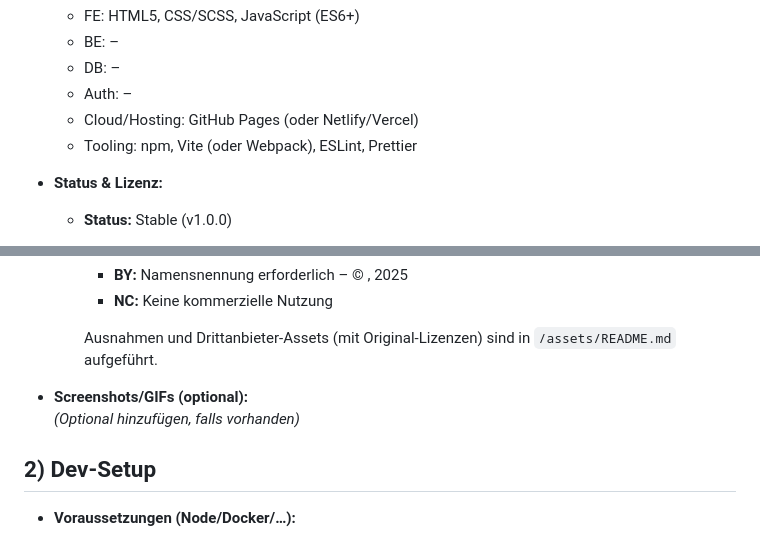
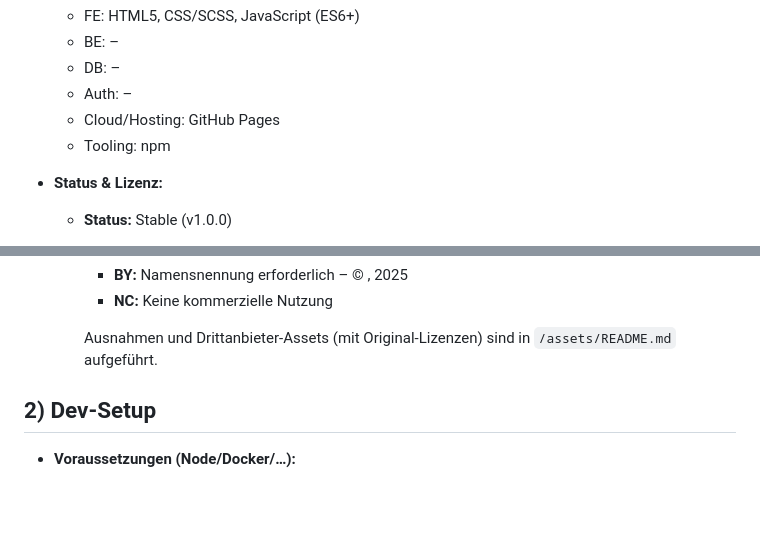
Before and after one commit to DavidPyritz/ElPolloLoco, a Markdown page: README.md, 2 parts joined by grey strips. GitHub-like rendering; blank space fills up the shorter version.

```diff
--- a/README.md
+++ b/README.md
@@ -19,8 +19,8 @@
   - BE: –
   - DB: –
   - Auth: –
-  - Cloud/Hosting: GitHub Pages (oder Netlify/Vercel)
-  - Tooling: npm, Vite (oder Webpack), ESLint, Prettier
+  - Cloud/Hosting: GitHub Pages
+  - Tooling: npm
 
 - **Status & Lizenz:**
   - **Status:** Stable (v1.0.0)
@@ -53,9 +53,6 @@
     - **NC:** Keine kommerzielle Nutzung
 
     Ausnahmen und Drittanbieter-Assets (mit Original-Lizenzen) sind in `/assets/README.md` aufgeführt.
-
-- **Screenshots/GIFs (optional):**
-  *(Optional hinzufügen, falls vorhanden)*
 
 ## 2) Dev-Setup
 
```
